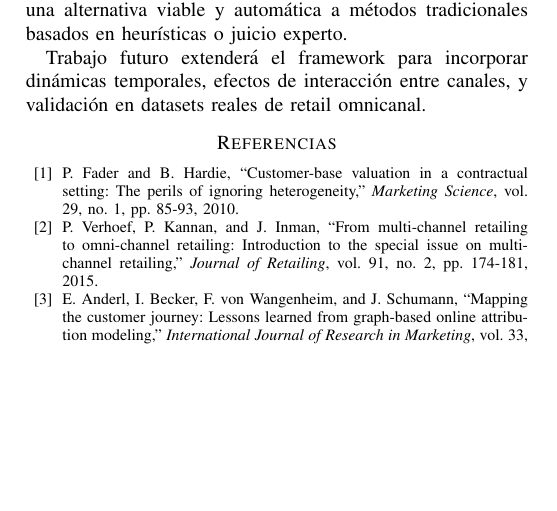
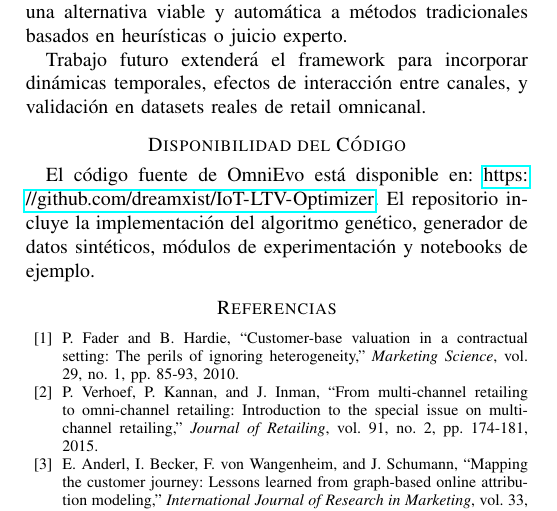
Before and after one commit to dreamxist/IoT-LTV-Optimizer, a LaTeX paper (docs/paper_ieee_expanded.tex): part of page 5 of 5, cut so that both start at the same text, the shorter picture padded with empty space. Compiled offline with pdfLaTeX.

Commit message:
feat: Añadir sección de disponibilidad del código y mejorar la documentación del paper

```diff
--- a/docs/paper_ieee_expanded.tex
+++ b/docs/paper_ieee_expanded.tex
@@ -11,6 +11,7 @@
 \usepackage{booktabs}
 \usepackage{url}
 \usepackage{multirow}
+\usepackage{hyperref}
 
 % Forzar "Abstract" en lugar de "Resumen"
 \addto\captionsspanish{\renewcommand{\abstractname}{Abstract}}
@@ -310,6 +311,9 @@ La validación cruzada 5-fold confirma la estabilidad del modelo (std = 0.33), m
 
 Trabajo futuro extenderá el framework para incorporar dinámicas temporales, efectos de interacción entre canales, y validación en datasets reales de retail omnicanal.
 
+\section*{Disponibilidad del Código}
+El código fuente de OmniEvo está disponible en: \url{https://github.com/dreamxist/IoT-LTV-Optimizer}. El repositorio incluye la implementación del algoritmo genético, generador de datos sintéticos, módulos de experimentación y notebooks de ejemplo.
+
 \begin{thebibliography}{00}
 \bibitem{fader2010} P. Fader and B. Hardie, ``Customer-base valuation in a contractual setting: The perils of ignoring heterogeneity,'' \textit{Marketing Science}, vol. 29, no. 1, pp. 85-93, 2010.
 \bibitem{verhoef2015} P. Verhoef, P. Kannan, and J. Inman, ``From multi-channel retailing to omni-channel retailing: Introduction to the special issue on multi-channel retailing,'' \textit{Journal of Retailing}, vol. 91, no. 2, pp. 174-181, 2015.
```
